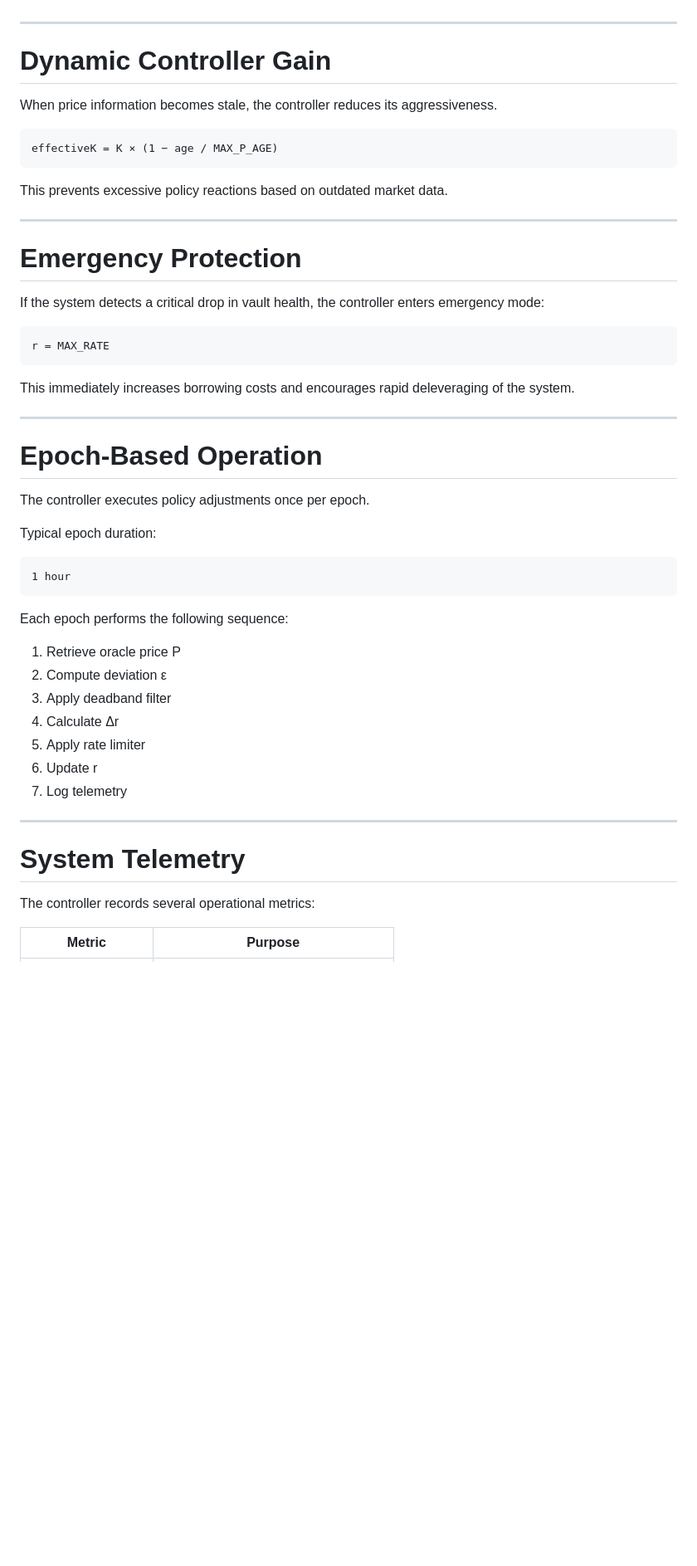
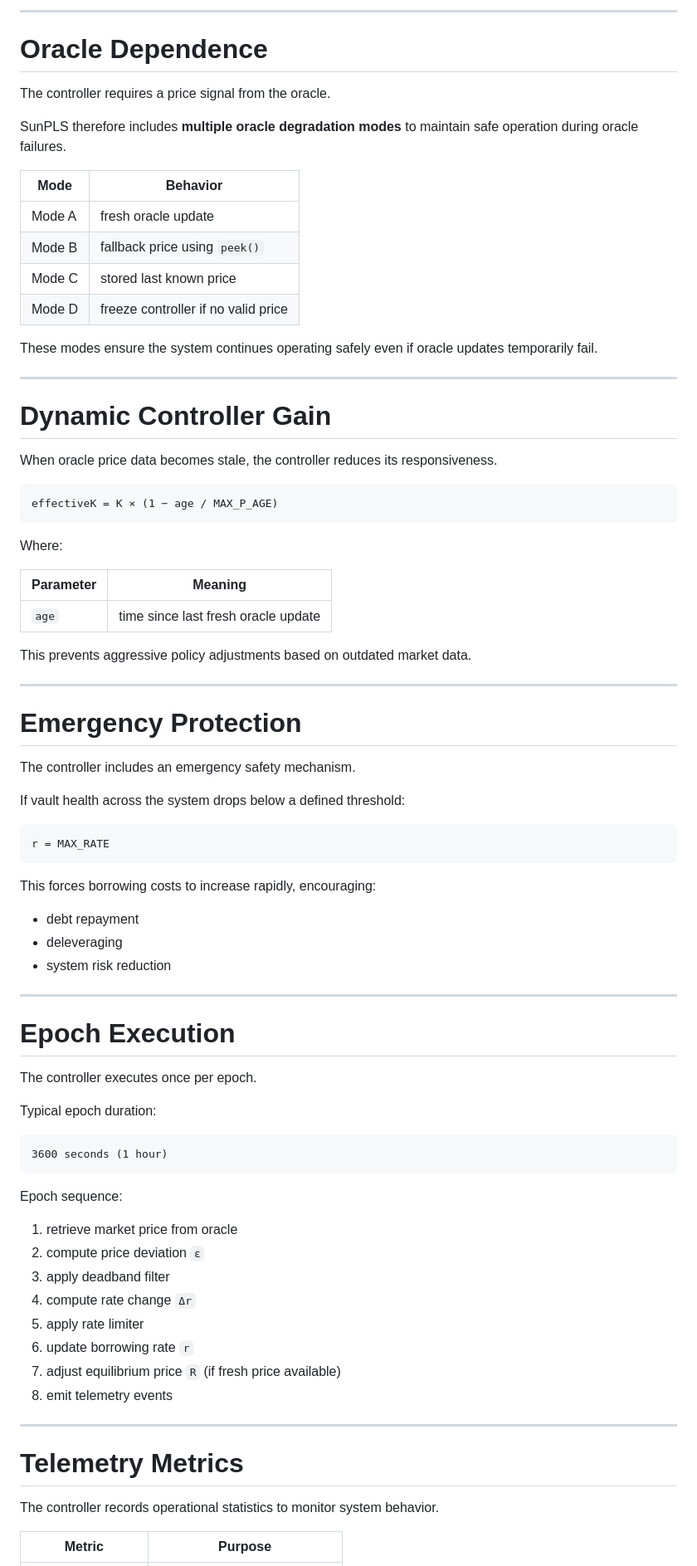
Before and after one commit to ELITEv5/SunPLS, a Markdown page: Documents/The_Monetary_Policy_Engine.md, the part around one of its changes. Shown at 83% size. Drawn GitHub-style; blank space fills up the shorter version.

````diff
--- a/Documents/The_Monetary_Policy_Engine.md
+++ b/Documents/The_Monetary_Policy_Engine.md
@@ -121,54 +164,83 @@ These mechanisms allow the controller to **degrade gracefully rather than fail c
+---
+
+# Oracle Dependence
+
+The controller requires a price signal from the oracle.
+
+SunPLS therefore includes **multiple oracle degradation modes** to maintain safe operation during oracle failures.
+
+| Mode | Behavior |
+|------|---------|
+| Mode A | fresh oracle update |
+| Mode B | fallback price using `peek()` |
+| Mode C | stored last known price |
+| Mode D | freeze controller if no valid price |
+
+These modes ensure the system continues operating safely even if oracle updates temporarily fail.
 
 ---
 
 # Dynamic Controller Gain
 
-When price information becomes stale, the controller reduces its aggressiveness.
+When oracle price data becomes stale, the controller reduces its responsiveness.
 
 ```
 effectiveK = K × (1 − age / MAX_P_AGE)
 ```
 
-This prevents excessive policy reactions based on outdated market data.
+Where:
+
+| Parameter | Meaning |
+|-----------|--------|
+| `age` | time since last fresh oracle update |
+
+This prevents aggressive policy adjustments based on outdated market data.
 
 ---
 
 # Emergency Protection
 
-If the system detects a critical drop in vault health, the controller enters emergency mode:
+The controller includes an emergency safety mechanism.
+
+If vault health across the system drops below a defined threshold:
 
 ```
 r = MAX_RATE
 ```
 
-This immediately increases borrowing costs and encourages rapid deleveraging of the system.
+This forces borrowing costs to increase rapidly, encouraging:
+
+- debt repayment
+- deleveraging
+- system risk reduction
 
 ---
 
-# Epoch-Based Operation
+# Epoch Execution
 
-The controller executes policy adjustments once per epoch.
+The controller executes once per epoch.
 
 Typical epoch duration:
 
 ```
-1 hour
+3600 seconds (1 hour)
 ```
 
-Each epoch performs the following sequence:
+Epoch sequence:
 
-1. Retrieve oracle price P
-2. Compute deviation ε
-3. Apply deadband filter
-4. Calculate Δr
-5. Apply rate limiter
-6. Update r
-7. Log telemetry
+1. retrieve market price from oracle
+2. compute price deviation `ε`
+3. apply deadband filter
+4. compute rate change `Δr`
+5. apply rate limiter
+6. update borrowing rate `r`
+7. adjust equilibrium price `R` (if fresh price available)
+8. emit telemetry events
 
 ---
 
-# System Telemetry
+# Telemetry Metrics
 
-The controller records several operational metrics:
+The controller records operational statistics to monitor system behavior.
 
 | Metric | Purpose |
````
Also changed, not shown: other parts of Documents/The_Monetary_Policy_Engine.md (+149 -69 lines).
